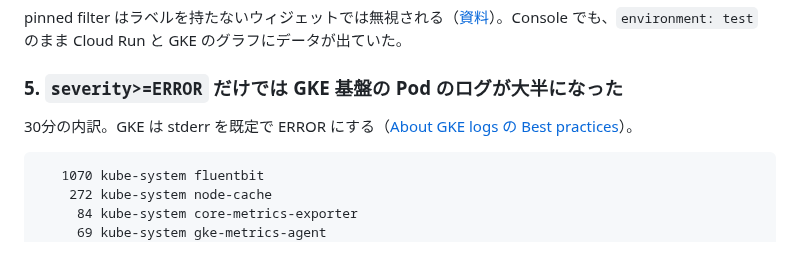
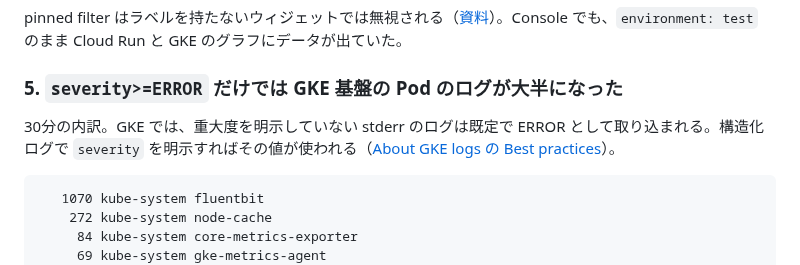
Before and after one commit to tech-0222/terraform-gcp-examples, a Markdown page: Advanced-Examples/29-cloud-monitoring-dashboard/README.md, the part around the change. Rendered like a GitHub page.

Commit message:
29-cloud-monitoring-dashboard: stderr の severity の記述を限定する
Co-Authored-By: Claude Opus 5.5 <noreply@anthropic.com>

````diff
--- a/Advanced-Examples/29-cloud-monitoring-dashboard/README.md
+++ b/Advanced-Examples/29-cloud-monitoring-dashboard/README.md
@@ -183,7 +183,7 @@ pinned filter はラベルを持たないウィジェットでは無視される
 
 ### 5. `severity>=ERROR` だけでは GKE 基盤の Pod のログが大半になった
 
-30分の内訳。GKE は stderr を既定で ERROR にする（[About GKE logs の Best practices](https://cloud.google.com/kubernetes-engine/docs/concepts/about-logs#best_practices)）。
+30分の内訳。GKE では、重大度を明示していない stderr のログは既定で ERROR として取り込まれる。構造化ログで `severity` を明示すればその値が使われる（[About GKE logs の Best practices](https://cloud.google.com/kubernetes-engine/docs/concepts/about-logs#best_practices)）。
 
 ```text
    1070 kube-system	fluentbit
````
